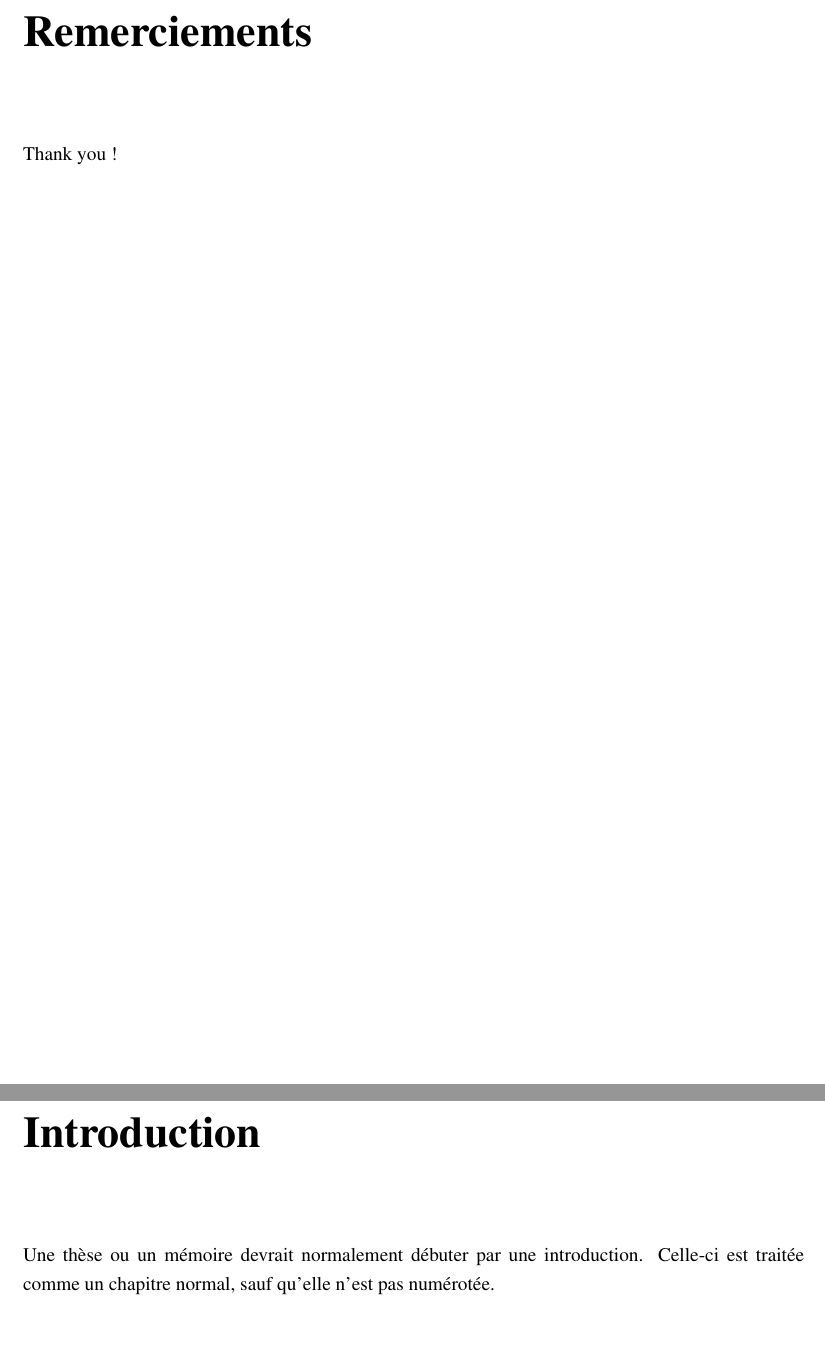
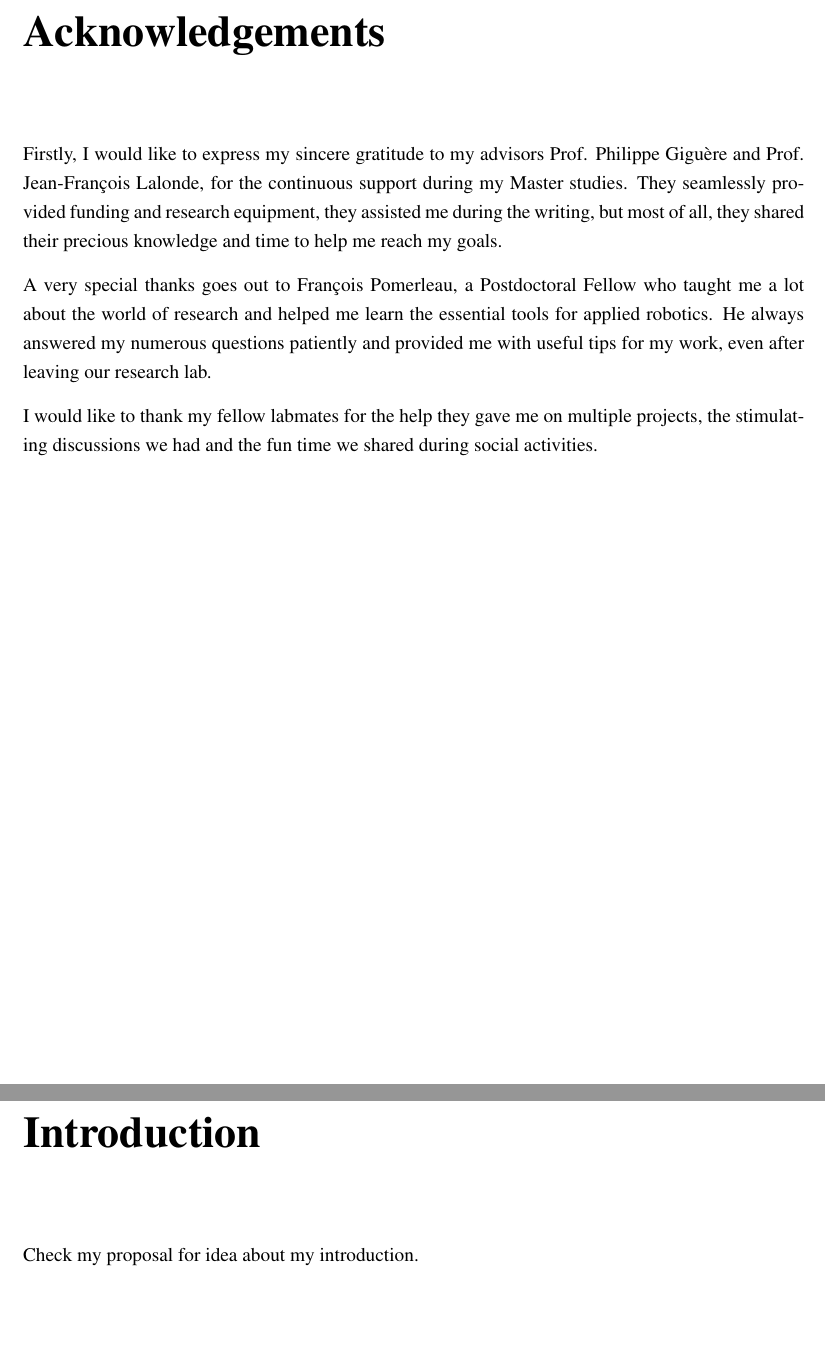
Before and after one commit to smichaud/ThesisMaster, a LaTeX thesis (Thesis/907192552.tex, which reads Thesis/tex/acknowledgements.tex, Thesis/tex/intro.tex, Thesis/tex/thanks.tex): two parts of pages 9 and 11 of 19, joined at a grey line, cut at the place of the change. Compiled offline with pdfLaTeX.

Commit message:
wrote a first acknowledgement draft

```diff
--- a/Thesis/907192552.tex
+++ b/Thesis/907192552.tex
@@ -57,7 +57,7 @@
 %\epigraphe{Texte de l'épigraphe}{Source ou auteur}
 %\cleardoublepage
 
-\include{./tex/thanks}
+\include{./tex/acknowledgements}
 
 \mainmatter
 
--- /dev/null
+++ b/Thesis/tex/acknowledgements.tex
@@ -0,0 +1,8 @@
+\chapter*{Acknowledgements}
+\phantomsection\addcontentsline{toc}{chapter}{Acknowledgements}
+
+Firstly, I would like to express my sincere gratitude to my advisors Prof. Philippe Giguère and Prof. Jean-François Lalonde, for the continuous support during my Master studies. They seamlessly provided funding and research equipment, they assisted me during the writing, but most of all, they shared their precious knowledge and time to help me reach my goals.
+
+A very special thanks goes out to François Pomerleau, a Postdoctoral Fellow who taught me a lot about the world of research and helped me learn the essential tools for applied robotics. He always answered my numerous questions patiently and provided me with useful tips for my work, even after leaving our research lab.
+
+I would like to thank my fellow labmates for the help they gave me on multiple projects, the stimulating discussions we had and the fun time we shared during social activities.
--- a/Thesis/tex/intro.tex
+++ b/Thesis/tex/intro.tex
@@ -1,6 +1,4 @@
-\chapter*{Introduction}         % ne pas numéroter
-\phantomsection\addcontentsline{toc}{chapter}{Introduction} % inclure dans TdM
+\chapter*{Introduction}
+\phantomsection\addcontentsline{toc}{chapter}{Introduction}
 
-Une thèse ou un mémoire devrait normalement débuter par une
-introduction. Celle-ci est traitée comme un chapitre normal, sauf
-qu'elle n'est pas numérotée.
+Check my proposal for idea about my introduction.
--- a/Thesis/tex/thanks.tex
+++ /dev/null
@@ -1,4 +0,0 @@
-\chapter*{Remerciements}         % ne pas numéroter
-\phantomsection\addcontentsline{toc}{chapter}{Remerciements} % inclure dans TdM
-
-Thank you !
```
